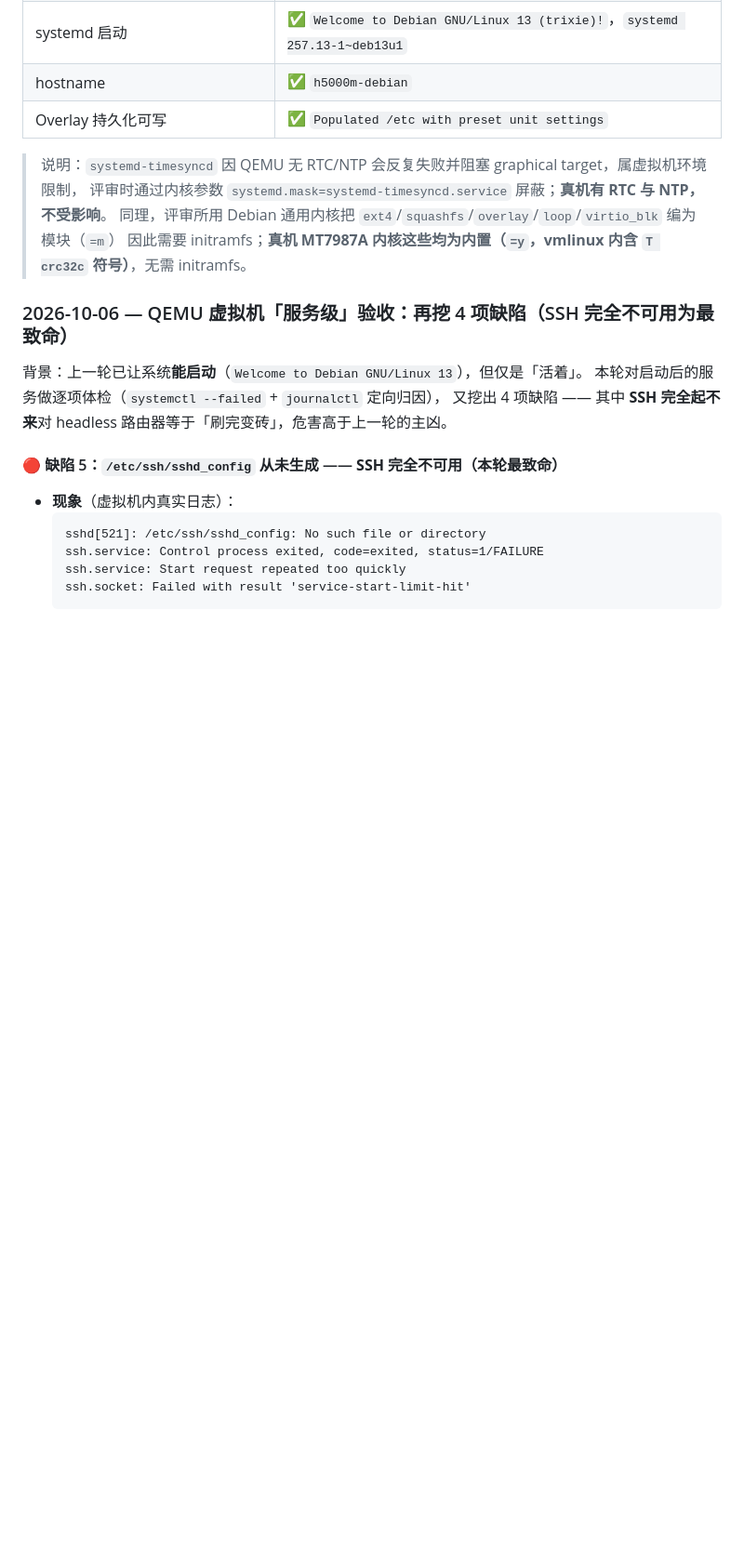
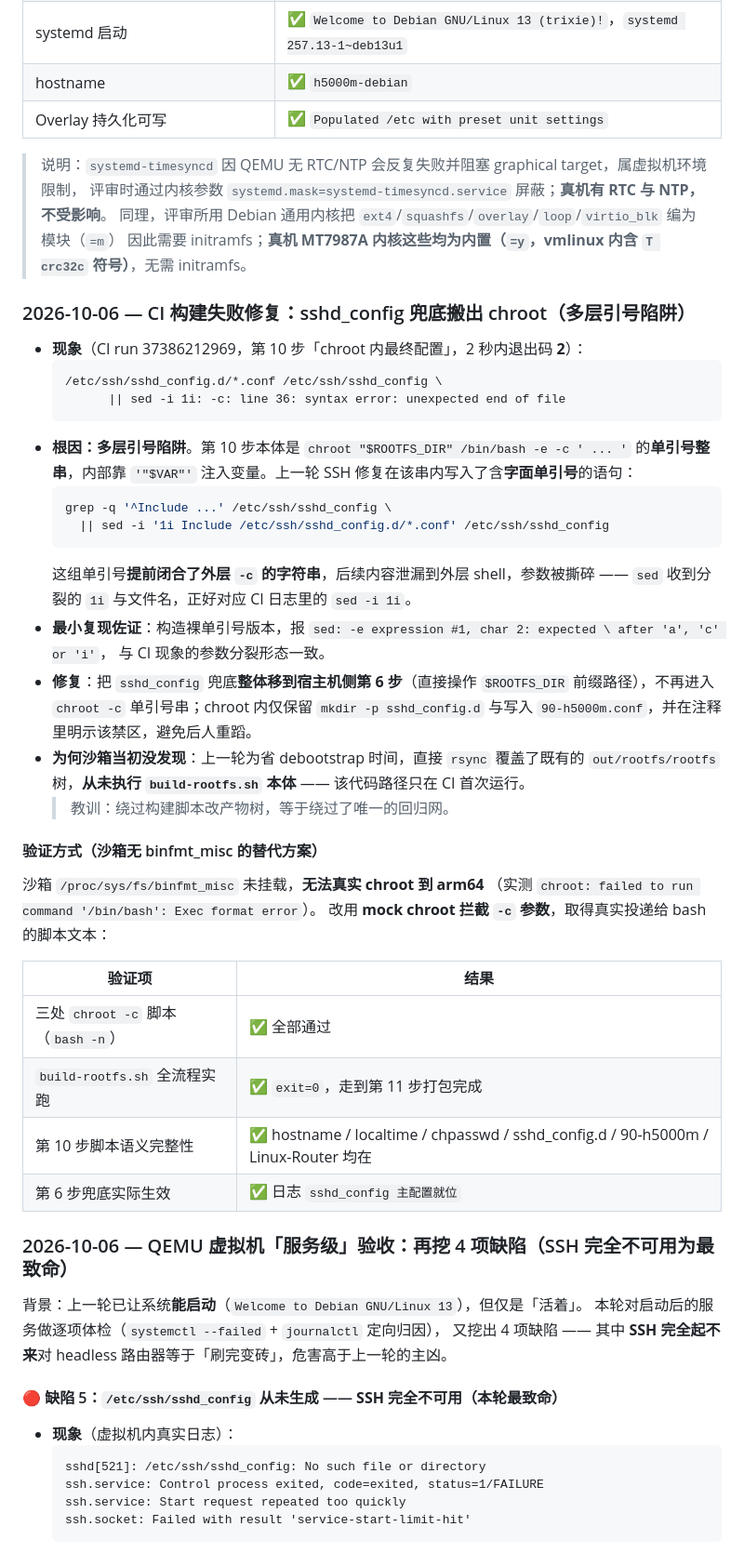
Before and after one commit to LianXia233/test, a Markdown page: CHANGELOG.md, the part around the change. Shown at 93% size. Drawn GitHub-style; blank space fills up the shorter version.

Commit message:
docs: 同步 CI 构建失败（chroot 多层引号陷阱）修复说明

````diff
--- a/CHANGELOG.md
+++ b/CHANGELOG.md
@@ -75,6 +75,45 @@ p4 写 FIT 内核（魔数 `d00dfeed` 校验通过）、p5 写引导层 ext4（
 > 评审时通过内核参数 `systemd.mask=systemd-timesyncd.service` 屏蔽；**真机有 RTC 与 NTP，不受影响**。
 > 同理，评审所用 Debian 通用内核把 `ext4`/`squashfs`/`overlay`/`loop`/`virtio_blk` 编为模块（`=m`）
 > 因此需要 initramfs；**真机 MT7987A 内核这些均为内置（`=y`，vmlinux 内含 `T crc32c` 符号）**，无需 initramfs。
+
+### 2026-10-06 — CI 构建失败修复：sshd_config 兜底搬出 chroot（多层引号陷阱）
+
+- **现象**（CI run 37386212969，第 10 步「chroot 内最终配置」，2 秒内退出码 **2**）：
+  ```
+  /etc/ssh/sshd_config.d/*.conf /etc/ssh/sshd_config \
+        || sed -i 1i: -c: line 36: syntax error: unexpected end of file
+  ```
+- **根因：多层引号陷阱**。第 10 步本体是
+  `chroot "$ROOTFS_DIR" /bin/bash -e -c ' ... '` 的**单引号整串**，内部靠 `'"$VAR"'`
+  注入变量。上一轮 SSH 修复在该串内写入了含**字面单引号**的语句：
+  ```bash
+  grep -q '^Include ...' /etc/ssh/sshd_config \
+    || sed -i '1i Include /etc/ssh/sshd_config.d/*.conf' /etc/ssh/sshd_config
+  ```
+  这组单引号**提前闭合了外层 `-c` 的字符串**，后续内容泄漏到外层 shell，参数被撕碎 ——
+  `sed` 收到分裂的 `1i` 与文件名，正好对应 CI 日志里的 `sed -i 1i`。
+- **最小复现佐证**：构造裸单引号版本，报
+  `sed: -e expression #1, char 2: expected \ after 'a', 'c' or 'i'`，
+  与 CI 现象的参数分裂形态一致。
+- **修复**：把 `sshd_config` 兜底**整体移到宿主机侧第 6 步**（直接操作 `$ROOTFS_DIR`
+  前缀路径），不再进入 `chroot -c` 单引号串；chroot 内仅保留 `mkdir -p sshd_config.d`
+  与写入 `90-h5000m.conf`，并在注释里明示该禁区，避免后人重蹈。
+- **为何沙箱当初没发现**：上一轮为省 debootstrap 时间，直接 `rsync` 覆盖了既有的
+  `out/rootfs/rootfs` 树，**从未执行 `build-rootfs.sh` 本体** —— 该代码路径只在 CI 首次运行。
+  > 教训：绕过构建脚本改产物树，等于绕过了唯一的回归网。
+
+#### 验证方式（沙箱无 binfmt_misc 的替代方案）
+
+沙箱 `/proc/sys/fs/binfmt_misc` 未挂载，**无法真实 chroot 到 arm64**
+（实测 `chroot: failed to run command '/bin/bash': Exec format error`）。
+改用 **mock chroot 拦截 `-c` 参数**，取得真实投递给 bash 的脚本文本：
+
+| 验证项 | 结果 |
+| --- | --- |
+| 三处 `chroot -c` 脚本（`bash -n`） | ✅ 全部通过 |
+| `build-rootfs.sh` 全流程实跑 | ✅ `exit=0`，走到第 11 步打包完成 |
+| 第 10 步脚本语义完整性 | ✅ hostname / localtime / chpasswd / sshd_config.d / 90-h5000m / Linux-Router 均在 |
+| 第 6 步兜底实际生效 | ✅ 日志 `sshd_config 主配置就位` |
 
 ### 2026-10-06 — QEMU 虚拟机「服务级」验收：再挖 4 项缺陷（SSH 完全不可用为最致命）
 
````
